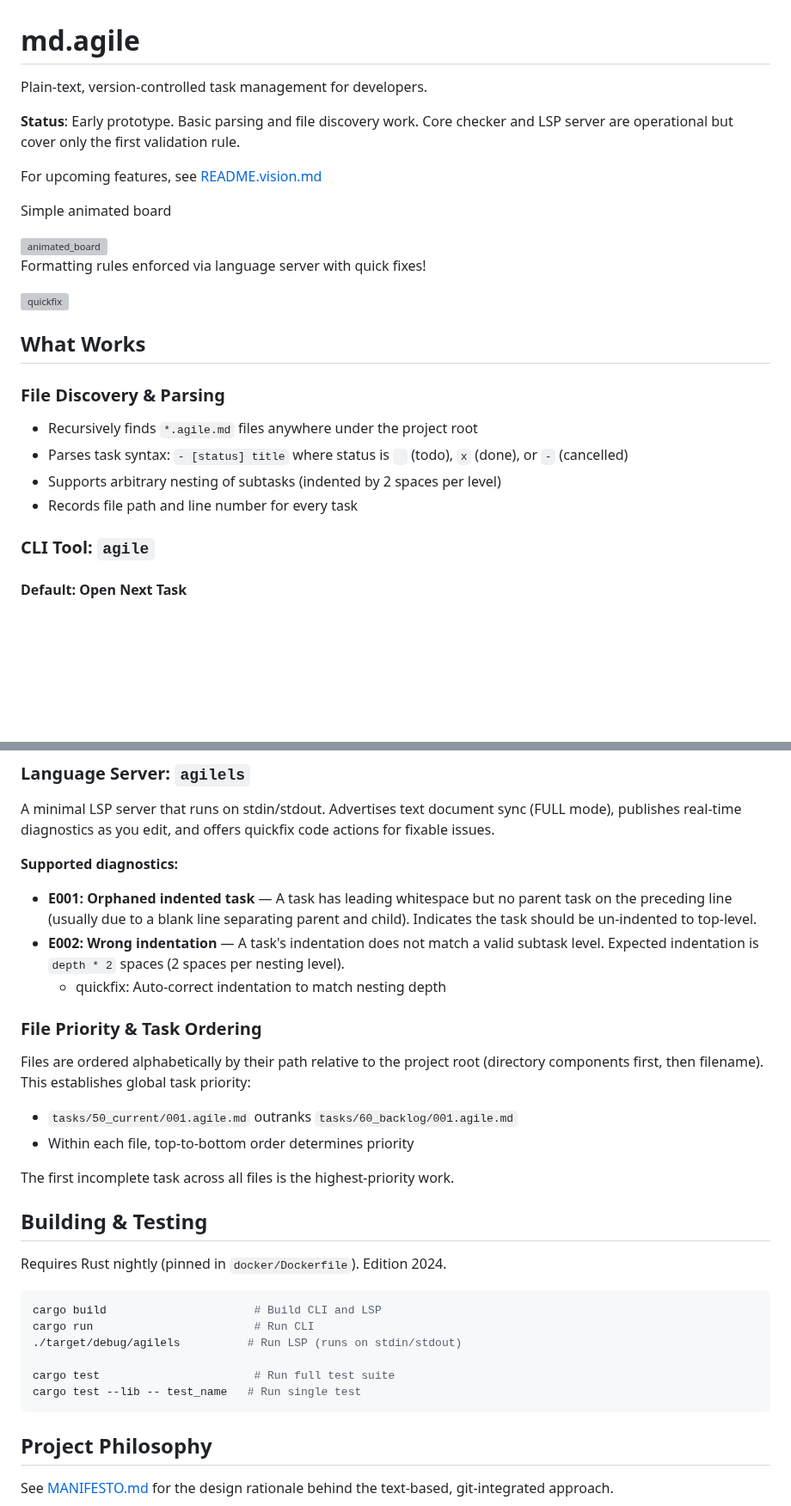
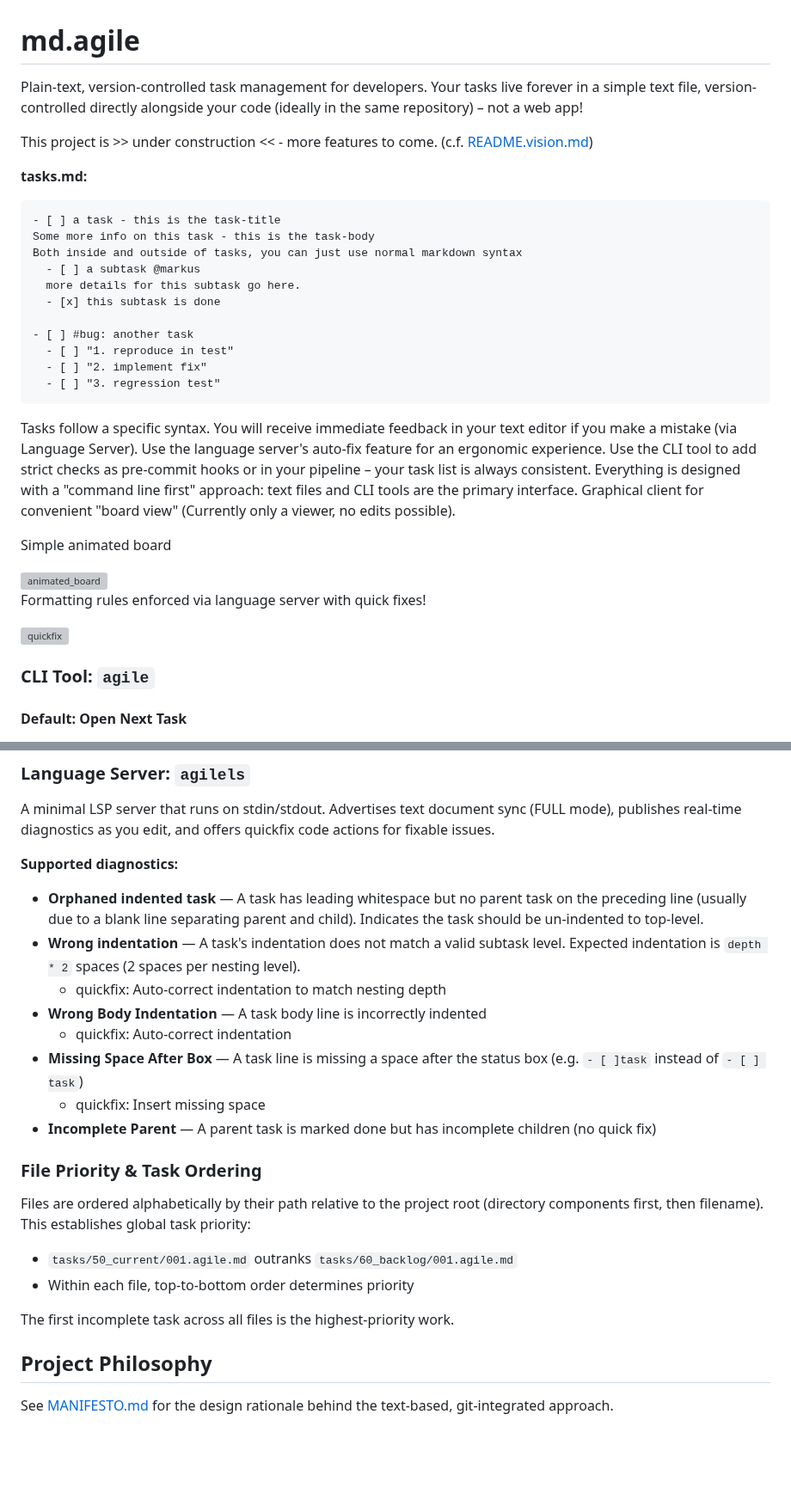
Before and after one commit to simchri/md.agile, a Markdown page: README.md, 2 parts joined by grey strips. Shown at 86% size. Rendered like a GitHub page; blank space fills up the shorter version; grey boxes are pictures that could not be loaded.

Commit message:
some readme improvements

````diff
--- a/README.md
+++ b/README.md
@@ -1,11 +1,27 @@
 # md.agile
 
 Plain-text, version-controlled task management for developers.
+Your tasks live forever in a simple text file, version-controlled directly alongside your code (ideally in the same repository) – not a web app!
 
-**Status**: Early prototype. Basic parsing and file discovery work. Core checker and LSP server are operational but cover only the first validation rule.
+This project is >> under construction <<  - more features to come. (c.f. [README.vision.md](README.vision.md))
 
-For upcoming features, see [README.vision.md](README.vision.md)
+**tasks.md:**
 
+```md
+- [ ] a task - this is the task-title
+Some more info on this task - this is the task-body
+Both inside and outside of tasks, you can just use normal markdown syntax
+  - [ ] a subtask @markus
+  more details for this subtask go here.
+  - [x] this subtask is done
+
+- [ ] #bug: another task
+  - [ ] "1. reproduce in test"
+  - [ ] "2. implement fix"
+  - [ ] "3. regression test"
+```
+
+Tasks follow a specific syntax. You will receive immediate feedback in your text editor if you make a mistake (via Language Server). Use the language server's auto-fix feature for an ergonomic experience. Use the CLI tool to add strict checks as pre-commit hooks or in your pipeline – your task list is always consistent. Everything is designed with a "command line first" approach: text files and CLI tools are the primary interface. Graphical client for convenient "board view" (Currently only a viewer, no edits possible).
 
 Simple animated board
 
@@ -15,14 +31,6 @@ Formatting rules enforced via language server with quick fixes!
 
 <img width="400" height="auto" alt="quickfix" src="https://github.com/user-attachments/assets/aaecaa6e-a735-4ae4-98b3-90da54981000" />
 
-
-## What Works
-
-### File Discovery & Parsing
-- Recursively finds `*.agile.md` files anywhere under the project root
-- Parses task syntax: `- [status] title` where status is ` ` (todo), `x` (done), or `-` (cancelled)
-- Supports arbitrary nesting of subtasks (indented by 2 spaces per level)
-- Records file path and line number for every task
 
 ### CLI Tool: `agile`
 
@@ -61,9 +69,15 @@ Parses all `*.agile.md` files and reports validation issues. Exits with status 1
 A minimal LSP server that runs on stdin/stdout. Advertises text document sync (FULL mode), publishes real-time diagnostics as you edit, and offers quickfix code actions for fixable issues.
 
 **Supported diagnostics:**
-- **E001: Orphaned indented task** — A task has leading whitespace but no parent task on the preceding line (usually due to a blank line separating parent and child). Indicates the task should be un-indented to top-level.
-- **E002: Wrong indentation** — A task's indentation does not match a valid subtask level. Expected indentation is `depth * 2` spaces (2 spaces per nesting level).
+- **Orphaned indented task** — A task has leading whitespace but no parent task on the preceding line (usually due to a blank line separating parent and child). Indicates the task should be un-indented to top-level.
+- **Wrong indentation** — A task's indentation does not match a valid subtask level. Expected indentation is `depth * 2` spaces (2 spaces per nesting level).
   - quickfix: Auto-correct indentation to match nesting depth
+- **Wrong Body Indentation** — A task body line is incorrectly indented
+  - quickfix: Auto-correct indentation
+- **Missing Space After Box** — A task line is missing a space after the status box (e.g. `- [ ]task` instead of `- [ ] task`)
+  - quickfix: Insert missing space
+- **Incomplete Parent** — A parent task is marked done but has incomplete children (no quick fix)
+
 
 ### File Priority & Task Ordering
 
@@ -73,21 +87,6 @@ Files are ordered alphabetically by their path relative to the project root (dir
 
 The first incomplete task across all files is the highest-priority work.
 
-
-
-## Building & Testing
-
-Requires Rust nightly (pinned in `docker/Dockerfile`). Edition 2024.
-
-```bash
-cargo build                      # Build CLI and LSP
-cargo run                        # Run CLI
-./target/debug/agilels          # Run LSP (runs on stdin/stdout)
-
-cargo test                       # Run full test suite
-cargo test --lib -- test_name   # Run single test
-```
-
 ## Project Philosophy
 
 See [MANIFESTO.md](MANIFESTO.md) for the design rationale behind the text-based, git-integrated approach.
````
Also changed, not shown: DEVELOP.md (added, +16 -0 lines).
